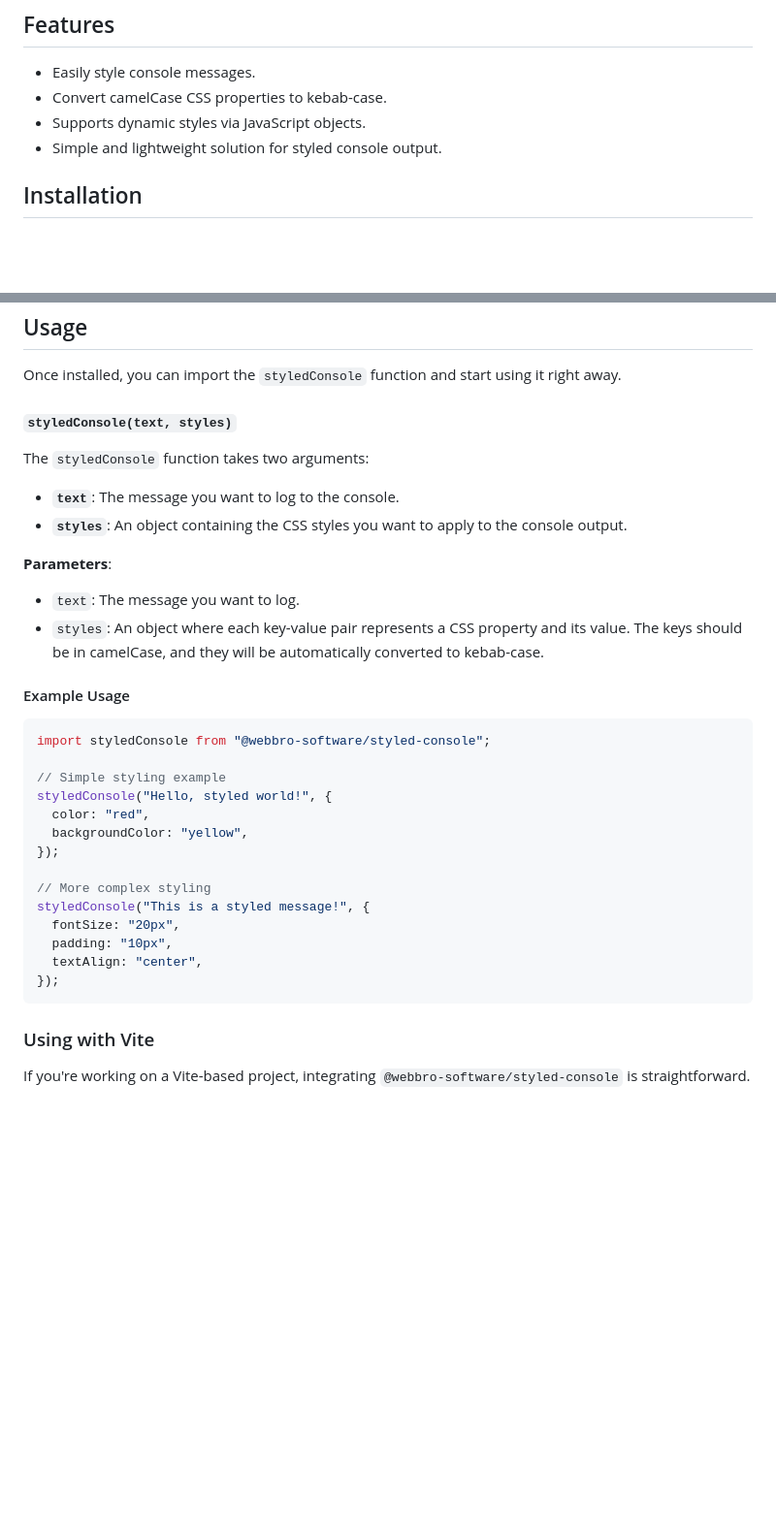
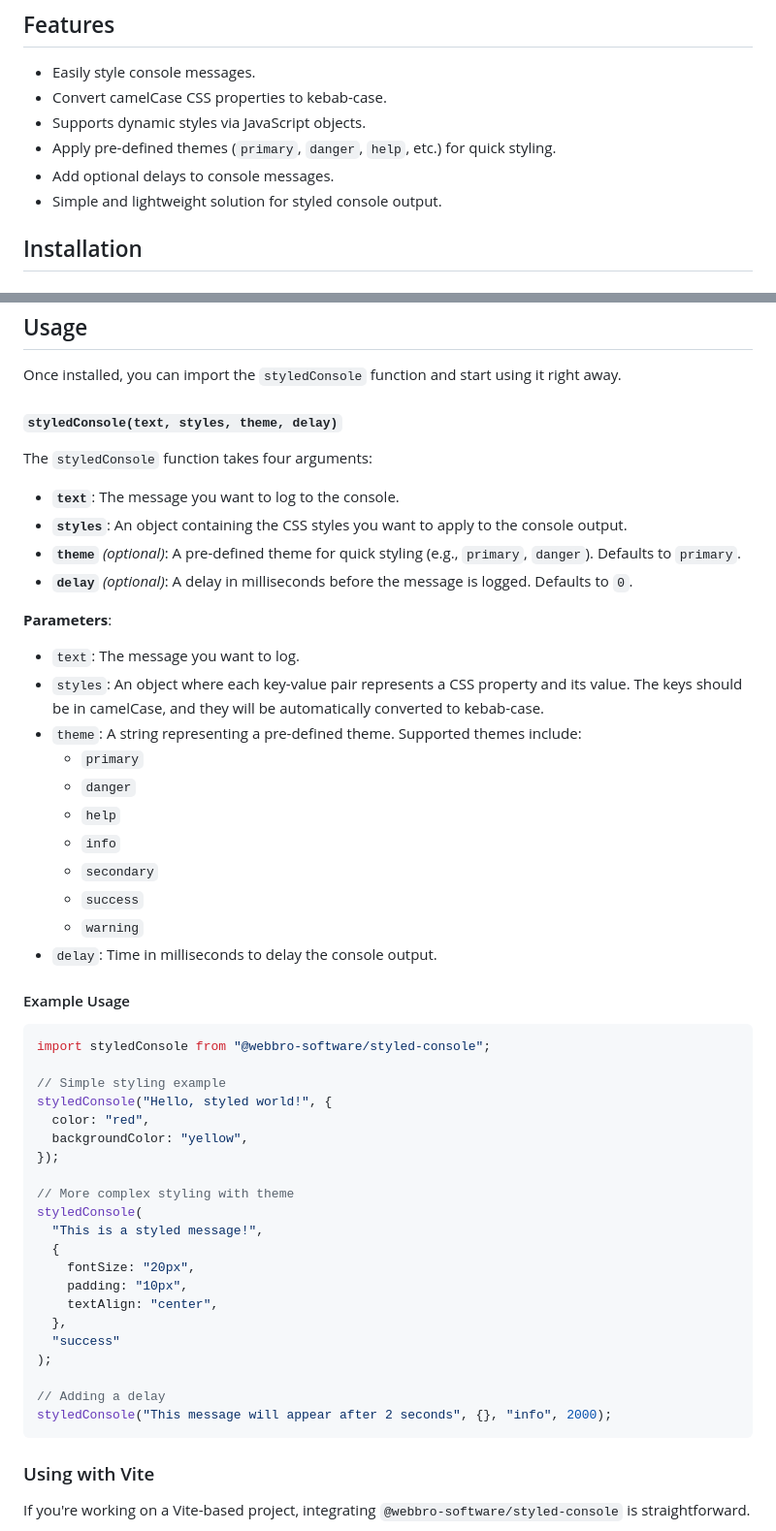
Before and after one commit to usmonovshohruxmirzo/styled-console, a Markdown page: README.md, 2 parts joined by grey strips. Shown at 97% size. Drawn GitHub-style; blank space fills up the shorter version.

Commit message:
docs: README

````diff
--- a/README.md
+++ b/README.md
@@ -7,6 +7,8 @@
 - Easily style console messages.
 - Convert camelCase CSS properties to kebab-case.
 - Supports dynamic styles via JavaScript objects.
+- Apply pre-defined themes (`primary`, `danger`, `help`, etc.) for quick styling.
+- Add optional delays to console messages.
 - Simple and lightweight solution for styled console output.
 
 ## Installation
@@ -23,17 +25,28 @@ npm install @webbro-software/styled-console
 
 Once installed, you can import the `styledConsole` function and start using it right away.
 
-#### `styledConsole(text, styles)`
+#### `styledConsole(text, styles, theme, delay)`
 
-The `styledConsole` function takes two arguments:
+The `styledConsole` function takes four arguments:
 
 - **`text`**: The message you want to log to the console.
 - **`styles`**: An object containing the CSS styles you want to apply to the console output.
+- **`theme`** _(optional)_: A pre-defined theme for quick styling (e.g., `primary`, `danger`). Defaults to `primary`.
+- **`delay`** _(optional)_: A delay in milliseconds before the message is logged. Defaults to `0`.
 
 **Parameters**:
 
 - `text`: The message you want to log.
 - `styles`: An object where each key-value pair represents a CSS property and its value. The keys should be in camelCase, and they will be automatically converted to kebab-case.
+- `theme`: A string representing a pre-defined theme. Supported themes include:
+  - `primary`
+  - `danger`
+  - `help`
+  - `info`
+  - `secondary`
+  - `success`
+  - `warning`
+- `delay`: Time in milliseconds to delay the console output.
 
 #### Example Usage
 
@@ -46,12 +59,19 @@ styledConsole("Hello, styled world!", {
   backgroundColor: "yellow",
 });
 
-// More complex styling
-styledConsole("This is a styled message!", {
-  fontSize: "20px",
-  padding: "10px",
-  textAlign: "center",
-});
+// More complex styling with theme
+styledConsole(
+  "This is a styled message!",
+  {
+    fontSize: "20px",
+    padding: "10px",
+    textAlign: "center",
+  },
+  "success"
+);
+
+// Adding a delay
+styledConsole("This message will appear after 2 seconds", {}, "info", 2000);
 ```
 
 ### Using with Vite
````
Also changed, not shown: other parts of README.md (+28 -3 lines).
